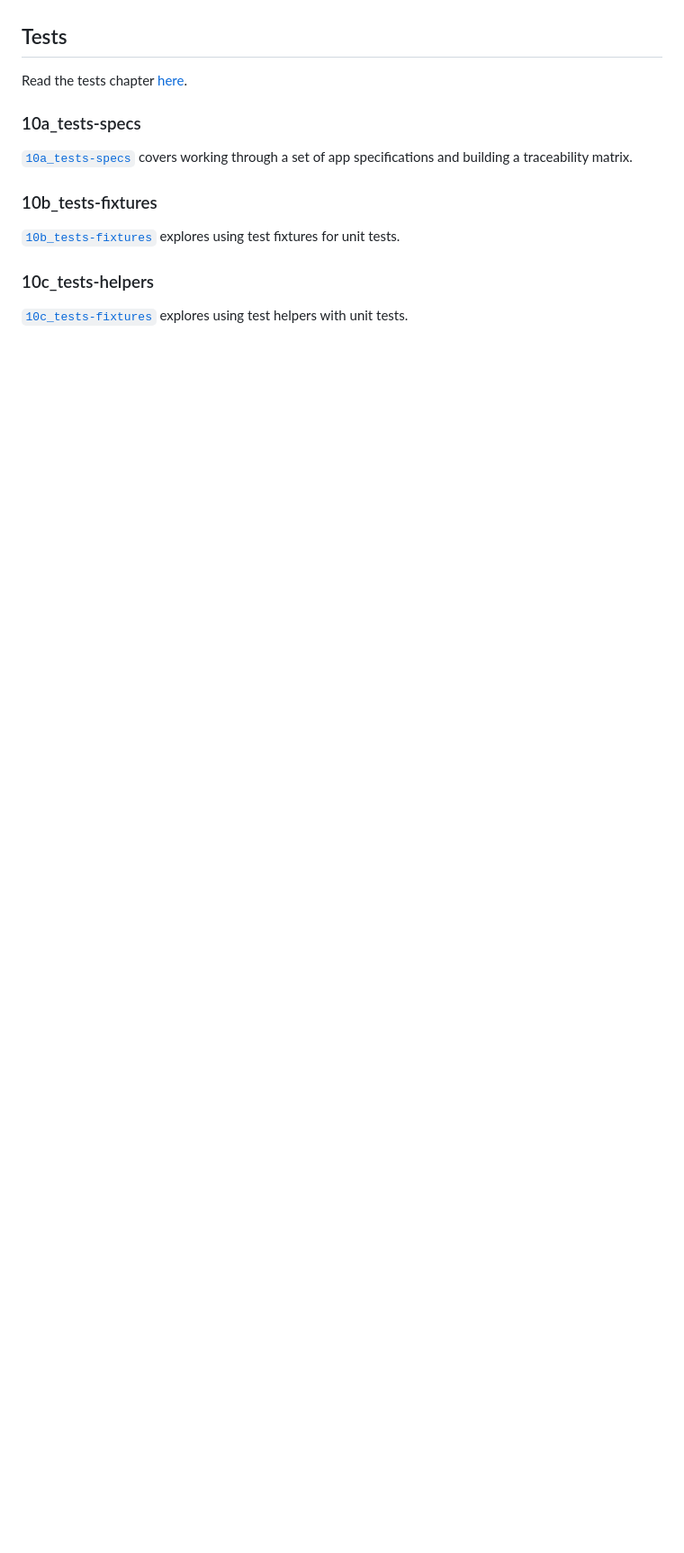
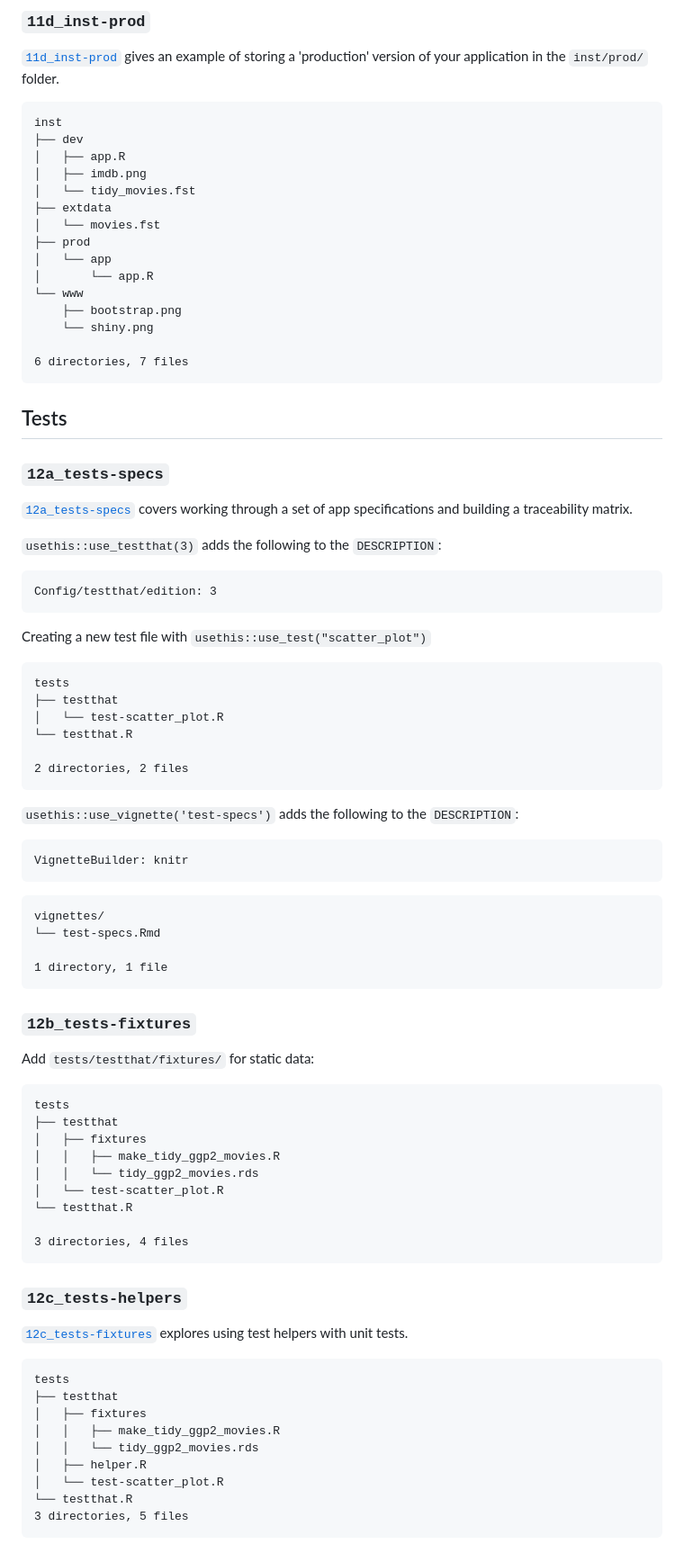
Before and after one commit to mjfrigaard/sap, a Markdown page: README.md, the part around one of its changes. Shown at 90% size. Drawn GitHub-style; blank space fills up the shorter version.

````diff
--- a/README.md
+++ b/README.md
@@ -78,16 +281,90 @@ Read the external files chapter [here.](https://mjfrigaard.github.io/shinyap/ext
+### `11d_inst-prod`
+
+[`11d_inst-prod`](https://github.com/mjfrigaard/moviesApp/tree/11d_inst-prod) gives an example of storing a 'production' version of your application in the `inst/prod/` folder.
+
+```
+inst
+├── dev
+│   ├── app.R
+│   ├── imdb.png
+│   └── tidy_movies.fst
+├── extdata
+│   └── movies.fst
+├── prod
+│   └── app
+│       └── app.R
+└── www
+    ├── bootstrap.png
+    └── shiny.png
+
+6 directories, 7 files
+```
+
 
 ## Tests
 
-Read the tests chapter [here](https://mjfrigaard.github.io/shinyap/tests.html).
+### `12a_tests-specs`
 
-### 10a_tests-specs
+[`12a_tests-specs`](https://github.com/mjfrigaard/moviesApp/tree/12a_tests-specs) covers working through a set of app specifications and building a traceability matrix.
 
-[`10a_tests-specs`](https://github.com/mjfrigaard/moviesApp/tree/10a_tests-specs) covers working through a set of app specifications and building a traceability matrix.
+`usethis::use_testthat(3)` adds the following to the `DESCRIPTION`:
 
-### 10b_tests-fixtures
+```
+Config/testthat/edition: 3
+```
 
-[`10b_tests-fixtures`](https://github.com/mjfrigaard/moviesApp/tree/10b_tests-fixtures) explores using test fixtures for unit tests.
+Creating a new test file with `usethis::use_test("scatter_plot")`
 
-### 10c_tests-helpers
+```
+tests
+├── testthat
+│   └── test-scatter_plot.R
+└── testthat.R
 
-[`10c_tests-fixtures`](https://github.com/mjfrigaard/moviesApp/tree/10c_tests-helpers) explores using test helpers with unit tests.
+2 directories, 2 files
+```
+
+`usethis::use_vignette('test-specs')` adds the following to the `DESCRIPTION`:
+
+```
+VignetteBuilder: knitr
+```
+
+```
+vignettes/
+└── test-specs.Rmd
+
+1 directory, 1 file
+```
+
+### `12b_tests-fixtures`
+
+Add `tests/testthat/fixtures/` for static data:
+
+```
+tests
+├── testthat
+│   ├── fixtures
+│   │   ├── make_tidy_ggp2_movies.R
+│   │   └── tidy_ggp2_movies.rds
+│   └── test-scatter_plot.R
+└── testthat.R
+
+3 directories, 4 files
+```
+
+### `12c_tests-helpers`
+
+[`12c_tests-fixtures`](https://github.com/mjfrigaard/moviesApp/tree/12c_tests-helpers) explores using test helpers with unit tests.
+
+```
+tests
+├── testthat
+│   ├── fixtures
+│   │   ├── make_tidy_ggp2_movies.R
+│   │   └── tidy_ggp2_movies.rds
+│   ├── helper.R
+│   └── test-scatter_plot.R
+└── testthat.R
+3 directories, 5 files
+```
````
Also changed, not shown: other parts of README.md (+231 -28 lines).
